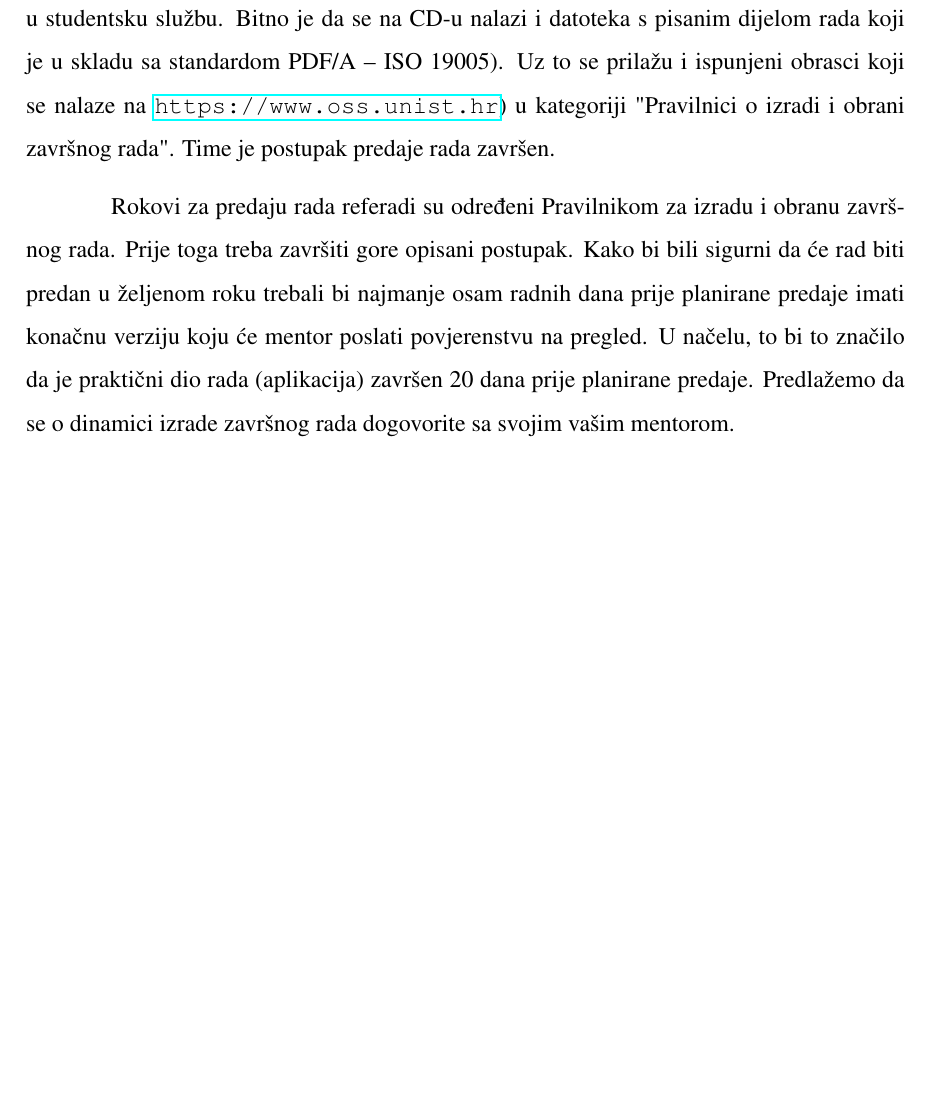
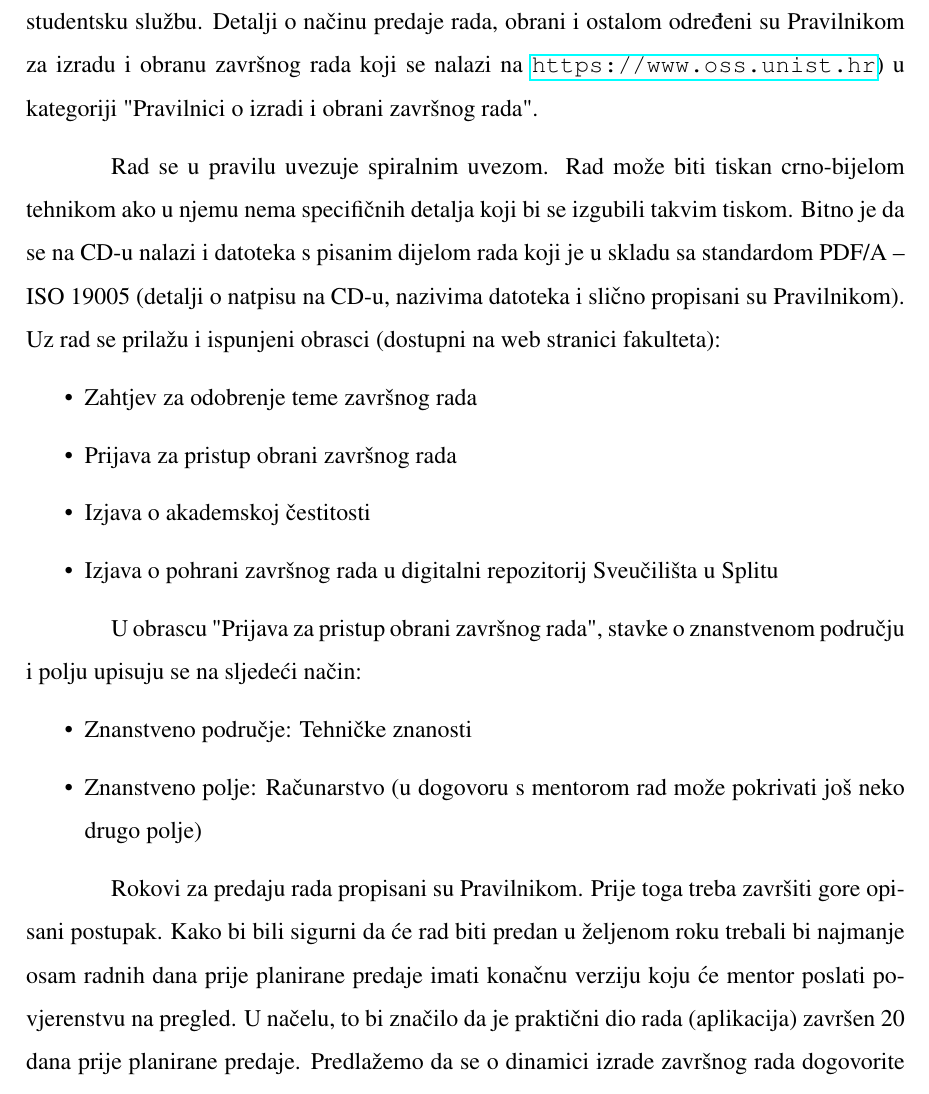
Before and after one commit to ldespala/zavrsni_upute, a LaTeX document (Upute_za_izradu_zavrsnih_radova_IT.tex, which reads 05_zavrsni_dinamika.tex): part of page 7 of 23, cut at the place of the change, the shorter picture padded with empty space. Compiled offline with pdfLaTeX.

Commit message:
Dorađeni detalji o postupku predaje rada

```diff
--- a/05_zavrsni_dinamika.tex
+++ b/05_zavrsni_dinamika.tex
@@ -27,9 +27,24 @@ Repozitorije možete kreirati na servisima \url{github.com}, \url{bitbucket.org}
 \subsection{Predaja rada}
 Prije predaje rada student mora ispuniti sve ostale obaveze studijskog programa. Po završetku izrade rada mentor će od Pročelnika Odsjeka IT-a zatražiti formiranje Povjerenstva za završni rad. Povjerenstvo je sastavljeno od tri člana. Predsjednik povjerenstva je mentor, a uz njega su još i dva visokoškolska nastavnika. Povjerenstvo pregledava rad i ustanovljuje njegovu usklađenost s odobrenom temom te obavještava mentora o eventualnim korekcijama koje je potrebno učiniti u radu. Povjerenstvo može i odbiti rad ukoliko student nije izradio rad u skladu s temom ili je nije realizirao na zadovoljavajući način prema dogovorenim uvjetima. Postupak korekcija rada nastavlja se sve dok povjerenstvo (svi njegovi članovi) nisu prihvatili rad za predaju.
 
-Ukoliko je student napravio ispravke po uputama povjerenstva, mentor odobrava tiskanje dva primjerka rada na kojima će on potpisom potvrditi prikladnost za obranu. Ta dva primjerka zajedno sa CD-om na kojem se nalaze svi dokumenti i aplikacija predaju se u studentsku službu. Bitno je da se na CD-u nalazi i datoteka s pisanim dijelom rada koji je u skladu sa standardom PDF/A – ISO 19005). Uz to se prilažu i ispunjeni obrasci koji se nalaze na \url{https://www.oss.unist.hr}) u kategoriji "Pravilnici o izradi i obrani završnog rada". Time je postupak predaje rada završen.
+Ukoliko je student napravio ispravke po uputama povjerenstva, mentor odobrava tiskanje dva primjerka rada na kojima će on potpisom potvrditi prikladnost za obranu. Ta dva primjerka zajedno sa CD-om na kojem se nalaze svi dokumenti i aplikacija predaju se u studentsku službu. Detalji o načinu predaje rada, obrani i ostalom određeni su Pravilnikom za izradu i obranu završnog rada koji se nalazi na \url{https://www.oss.unist.hr}) u kategoriji "Pravilnici o izradi i obrani završnog rada".
 
-Rokovi za predaju rada referadi su određeni Pravilnikom za izradu i obranu završnog rada. Prije toga treba završiti gore opisani postupak. Kako bi bili sigurni da će rad biti predan u željenom roku trebali bi najmanje osam radnih dana prije planirane predaje imati konačnu verziju koju će mentor poslati povjerenstvu na pregled. U načelu, to bi to značilo da je praktični dio rada (aplikacija) završen 20 dana prije planirane predaje. Predlažemo da se o dinamici izrade završnog rada dogovorite sa svojim vašim mentorom.
+Rad se u pravilu uvezuje spiralnim uvezom. Rad može biti tiskan crno-bijelom tehnikom ako u njemu nema specifičnih detalja koji bi se izgubili takvim tiskom. Bitno je da se na CD-u nalazi i datoteka s pisanim dijelom rada koji je u skladu sa standardom PDF/A – ISO 19005 (detalji o natpisu na CD-u, nazivima datoteka i slično propisani su Pravilnikom). Uz rad se prilažu i ispunjeni obrasci (dostupni na web stranici fakulteta):
+
+\begin{itemize}
+\item Zahtjev za odobrenje teme završnog rada
+\item Prijava za pristup obrani završnog rada
+\item Izjava o akademskoj čestitosti
+\item Izjava o pohrani završnog rada u digitalni repozitorij Sveučilišta u Splitu
+\end{itemize}
+
+U obrascu "Prijava za pristup obrani završnog rada", stavke o znanstvenom području i polju upisuju se na sljedeći način:
+\begin{itemize}
+\item Znanstveno područje: Tehničke znanosti
+\item Znanstveno polje: Računarstvo (u dogovoru s mentorom rad može pokrivati još neko drugo polje)
+\end{itemize}
+
+Rokovi za predaju rada propisani su Pravilnikom. Prije toga treba završiti gore opisani postupak. Kako bi bili sigurni da će rad biti predan u željenom roku trebali bi najmanje osam radnih dana prije planirane predaje imati konačnu verziju koju će mentor poslati povjerenstvu na pregled. U načelu, to bi značilo da je praktični dio rada (aplikacija) završen 20 dana prije planirane predaje. Predlažemo da se o dinamici izrade završnog rada dogovorite sa svojim vašim mentorom.
 
 \subsection{Obrana rada}
 Nakon uspješne predaje rada potrebno je obaviti i usmenu obranu rada. Student je dužan napisati prezentaciju kojom predstavlja svoj rad pred povjerenstvom. Povjerenstvo je sastavljeno od tri člana. Obrana rada je javna i vodi je predsjednik povjerenstva. Za prezentaciju se može koristiti računalo i projektor u učionici. Dodatna oprema može se koristiti u dogovoru s mentorom.
```
Also changed, not shown: 1 other file.
